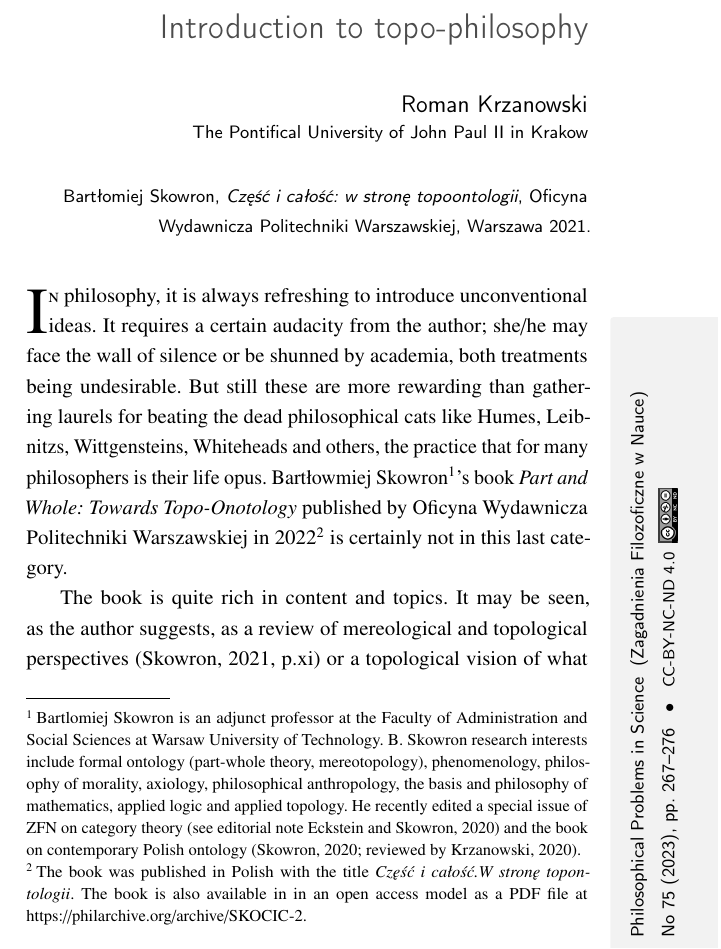
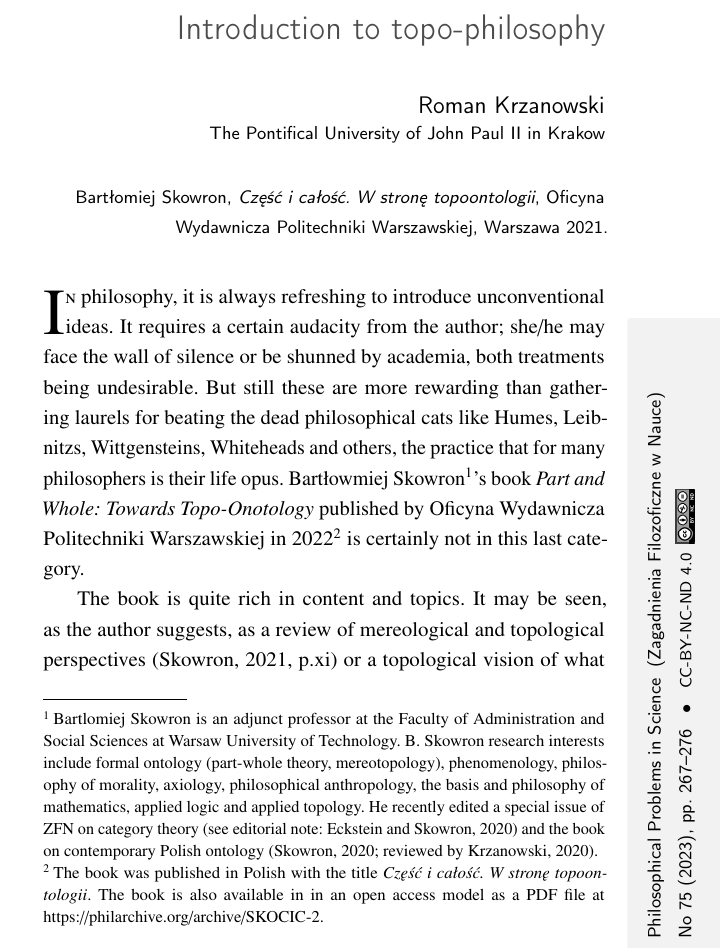
Before and after one commit to Philosophical-Problems-in-Science-ZFN/ZFN75, a LaTeX book (_main.tex, which reads REV_Krzanowski/Krzanowski.tex): part of page 267 of 276, cut so that both start at the same text. Compiled offline with pdfLaTeX; a LaTeX package or settings file that is missing is left out.

Commit message:
Final changes

```diff
--- a/REV_Krzanowski/Krzanowski.tex
+++ b/REV_Krzanowski/Krzanowski.tex
@@ -3,7 +3,7 @@
 	{Introduction to topo-philosophy}
 	{Introduction to topo-philosophy}
 	{The Pontifical University of John Paul II in Krakow}
-	{Bartłomiej Skowron, \textit{Część i~całość: w~stronę topoontologii}, Oficyna Wydawnicza Politechniki Warszawskiej, Warszawa 2021.}
+	{Bartłomiej Skowron, \textit{Część i~całość. W~stronę topoontologii}, Oficyna Wydawnicza Politechniki Warszawskiej, Warszawa 2021.}
 
 
 
@@ -17,11 +17,11 @@
 \lettrine[loversize=0.13,lines=2,lraise=-0.03,nindent=0em,findent=0.2pt]%
 {I}n philosophy, it is always refreshing to introduce unconventional ideas. It requires a~certain audacity from the author; she/he may face the wall of silence or be shunned by academia, both treatments being undesirable. But still these are more rewarding than gathering laurels for beating the dead philosophical cats like Humes, Leibnitzs, Wittgensteins, Whiteheads and others, the practice that for many philosophers is their life opus. Bartłowmiej Skowron\footnote{Bartlomiej Skowron is an adjunct professor at the Faculty of Administration and Social Sciences at Warsaw University of Technology. B. Skowron research interests include formal ontology (part-whole theory, mereotopology), phenomenology, philosophy of morality, axiology, philosophical anthropology, the basis and philosophy of mathematics, applied logic and applied topology. He recently edited a~special issue of ZFN on category theory
 %\label{ref:RNDtxYl8OmCwG}(see editorial note Eckstein and Skowron, 2020)
-\parencite[see editorial note][]{eckstein_is_2020} %
+\parencite[see editorial note:][]{eckstein_is_2020} %
  and the book on contemporary Polish ontology
 %\label{ref:RNDDAoLfBPmL1}(Skowron, 2020; reviewed by Krzanowski, 2020).
 \parencites[][]{skowron_contemporary_2020}[reviewed by][]{krzanowski_contemporary_2020}.%
-}'s book \textit{Part and Whole: Towards Topo-Onotology} published by Oficyna Wydawnicza Politechniki Warszawskiej in 2022\footnote{The book was published in Polish with the title \textit{Część i~całość.W stronę topontologii}. The book is also available in in an open access model as a~PDF file at https://philarchive.org/archive/SKOCIC-2.} is certainly not in this last category.
+}'s book \textit{Part and Whole: Towards Topo-Onotology} published by Oficyna Wydawnicza Politechniki Warszawskiej in 2022\footnote{The book was published in Polish with the title \textit{Część i~całość. W~stronę topoontologii}. The book is also available in in an open access model as a~PDF file at https://philarchive.org/archive/SKOCIC-2.} is certainly not in this last category.
 
 
 
--- a/_main.tex
+++ b/_main.tex
@@ -118,7 +118,7 @@ twoside,top=25mm,bottom=20mm,left=23mm,right=23mm,headheight=14pt}
 
 %\usepackage[cam,a4,center]{crop}
 %\usepackage[width=151mm,height=211mm,center,cam,noinfo]{crop} % konsultuj z dokumentacją
-%\usepackage[width=151mm,height=211mm,center,noinfo]{crop} % bex lini cięcia, konsultuj z dokumentacją
+\usepackage[width=151mm,height=211mm,center,noinfo]{crop} % bex lini cięcia, konsultuj z dokumentacją
 
 %-------------------
 
```
Also changed, not shown: _main.pdf.
